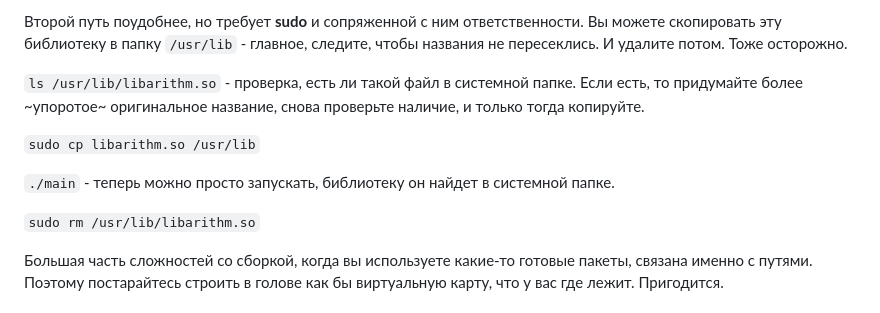
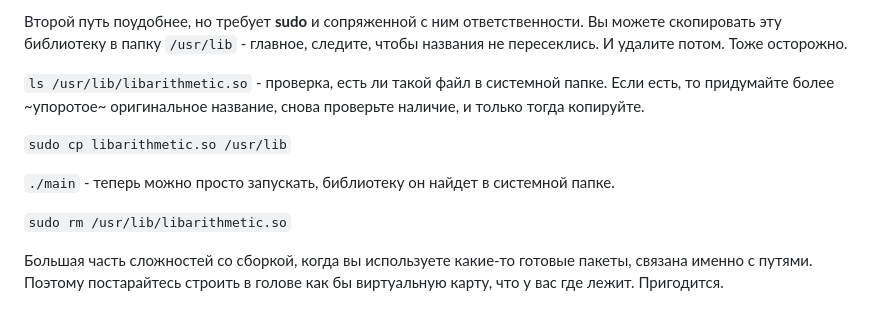
Before and after one commit to TheEntityCircle/lfb-2nd-term, a Markdown page: lab_5/README.md, the part around the change printed below. Drawn GitHub-style.

````diff
--- a/lab_5/README.md
+++ b/lab_5/README.md
@@ -189,14 +192,14 @@ Makefile писать не обязательно, пока что можно о
 Вы можете скопировать эту библиотеку в папку ```/usr/lib``` - главное, следите, чтобы названия не пересеклись.
 И удалите потом. Тоже осторожно.
 
-```ls /usr/lib/libarithm.so``` - проверка, есть ли такой файл в системной папке.
+```ls /usr/lib/libarithmetic.so``` - проверка, есть ли такой файл в системной папке.
 Если есть, то придумайте более ~упоротое~ оригинальное название, снова проверьте наличие, и только тогда копируйте.
 
-```sudo cp libarithm.so /usr/lib```
+```sudo cp libarithmetic.so /usr/lib```
 
 ```./main``` - теперь можно просто запускать, библиотеку он найдет в системной папке.
 
-```sudo rm /usr/lib/libarithm.so```
+```sudo rm /usr/lib/libarithmetic.so```
 
 Большая часть сложностей со сборкой, когда вы используете какие-то готовые пакеты, связана именно с путями.
 Поэтому постарайтесь строить в голове как бы виртуальную карту, что у вас где лежит.
````
Also changed, not shown: other parts of lab_5/README.md (+12 -9 lines).
